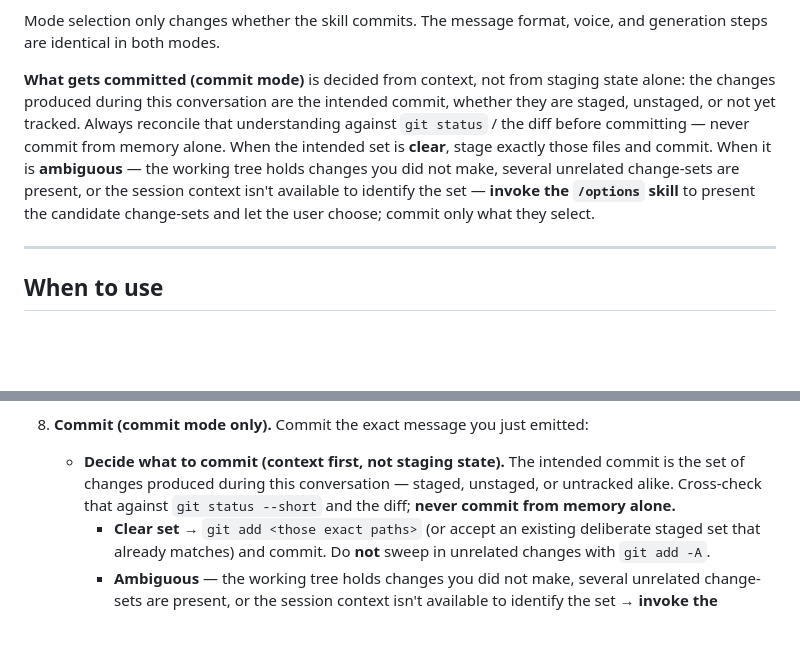
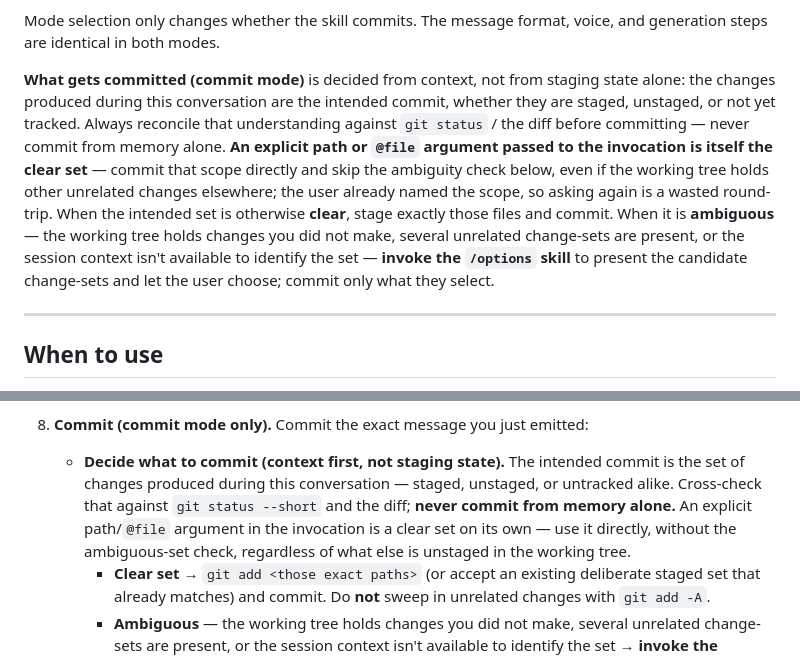
Before and after one commit to user538295/claude_goodies, a Markdown page: skills/commit/SKILL.md, 2 parts joined by grey strips. GitHub-like rendering; blank space fills up the shorter version.

Commit message:
fix(commit): treat an explicit path/@file argument as clear scope
## Explicit-argument scope handling

The skill's ambiguity fallback triggered even when the caller had
already named the target via an `@file` or path argument, forcing an
unnecessary `/options` round-trip to ask a question the invocation
had already answered.

- `skills/commit/SKILL.md`: state in the "What gets committed"
  paragraph that an explicit path/`@file` argument is itself the
  clear set, skipping the ambiguity check
- Mirror the same rule in the generation workflow's step 8
  decide-what-to-commit bullet

```diff
--- a/skills/commit/SKILL.md
+++ b/skills/commit/SKILL.md
@@ -51,7 +51,7 @@ This skill is invoked in one of two modes. **Decide the mode from the invocation
 
 Mode selection only changes whether the skill commits. The message format, voice, and generation steps are identical in both modes.
 
-**What gets committed (commit mode)** is decided from context, not from staging state alone: the changes produced during this conversation are the intended commit, whether they are staged, unstaged, or not yet tracked. Always reconcile that understanding against `git status` / the diff before committing — never commit from memory alone. When the intended set is **clear**, stage exactly those files and commit. When it is **ambiguous** — the working tree holds changes you did not make, several unrelated change-sets are present, or the session context isn't available to identify the set — **invoke the `/options` skill** to present the candidate change-sets and let the user choose; commit only what they select.
+**What gets committed (commit mode)** is decided from context, not from staging state alone: the changes produced during this conversation are the intended commit, whether they are staged, unstaged, or not yet tracked. Always reconcile that understanding against `git status` / the diff before committing — never commit from memory alone. **An explicit path or `@file` argument passed to the invocation is itself the clear set** — commit that scope directly and skip the ambiguity check below, even if the working tree holds other unrelated changes elsewhere; the user already named the scope, so asking again is a wasted round-trip. When the intended set is otherwise **clear**, stage exactly those files and commit. When it is **ambiguous** — the working tree holds changes you did not make, several unrelated change-sets are present, or the session context isn't available to identify the set — **invoke the `/options` skill** to present the candidate change-sets and let the user choose; commit only what they select.
 
 ---
 
@@ -258,7 +258,7 @@ When invoked, follow these steps **in order**. Do not skip steps. **First determ
    - **Commit mode:** proceed to step 8.
 
 8. **Commit (commit mode only).** Commit the exact message you just emitted:
-   - **Decide what to commit (context first, not staging state).** The intended commit is the set of changes produced during this conversation — staged, unstaged, or untracked alike. Cross-check that against `git status --short` and the diff; **never commit from memory alone.**
+   - **Decide what to commit (context first, not staging state).** The intended commit is the set of changes produced during this conversation — staged, unstaged, or untracked alike. Cross-check that against `git status --short` and the diff; **never commit from memory alone.** An explicit path/`@file` argument in the invocation is a clear set on its own — use it directly, without the ambiguous-set check, regardless of what else is unstaged in the working tree.
      - **Clear set** → `git add <those exact paths>` (or accept an existing deliberate staged set that already matches) and commit. Do **not** sweep in unrelated changes with `git add -A`.
      - **Ambiguous** — the working tree holds changes you did not make, several unrelated change-sets are present, or the session context isn't available to identify the set → **invoke the `/options` skill** (via the Skill tool), presenting the candidate change-sets with a recommendation. Commit only the set the user picks, and respect a "don't commit / I'll stage it myself" choice.
    - **Commit via stdin** so the message is preserved verbatim (quoted heredoc — no shell expansion of backticks):
```
